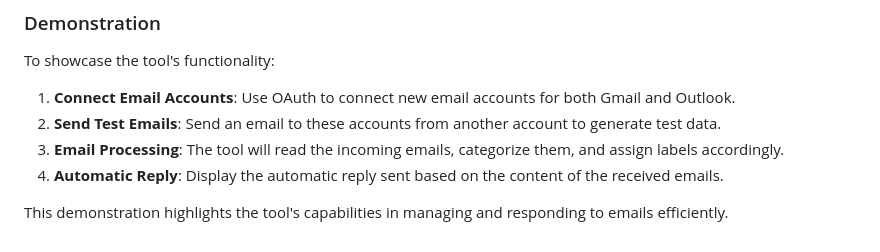
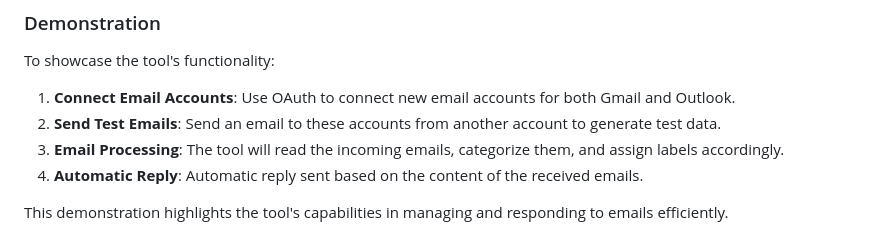
Before and after one commit to Raja3120/reachinbox-assignment, a Markdown page: README.md, the part around the change. GitHub-like rendering.

```diff
--- a/README.md
+++ b/README.md
@@ -104,6 +104,6 @@ To showcase the tool's functionality:
 1. **Connect Email Accounts**: Use OAuth to connect new email accounts for both Gmail and Outlook.
 2. **Send Test Emails**: Send an email to these accounts from another account to generate test data.
 3. **Email Processing**: The tool will read the incoming emails, categorize them, and assign labels accordingly.
-4. **Automatic Reply**: Display the automatic reply sent based on the content of the received emails.
+4. **Automatic Reply**: Automatic reply sent based on the content of the received emails.
 
 This demonstration highlights the tool's capabilities in managing and responding to emails efficiently.
```
